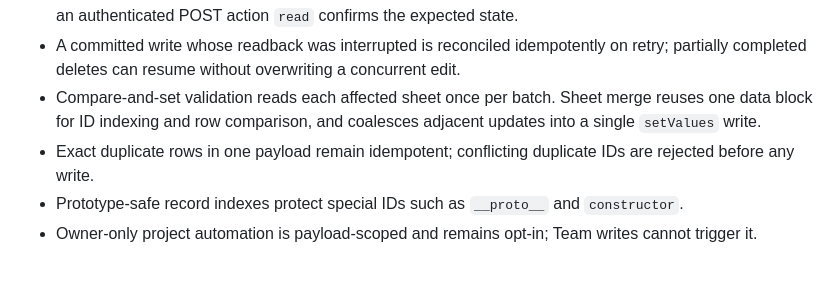
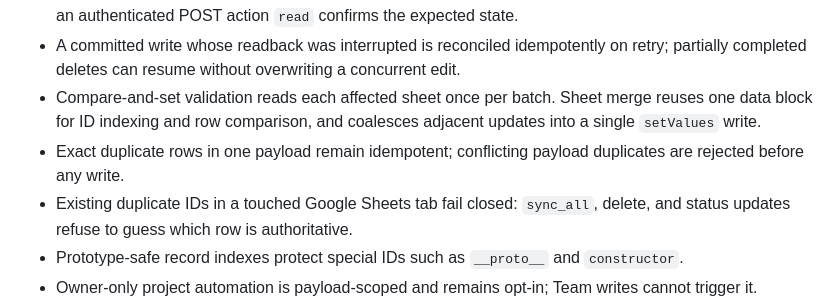
Before and after one commit to cahayaselatankreasindo-dev/advertising-business-os, a Markdown page: docs/integration-release-gate-20261103.md, the part around the change. Drawn GitHub-style; blank space fills up the shorter version.

Commit message:
docs: record duplicate cloud ID release safeguard

```diff
--- a/docs/integration-release-gate-20261103.md
+++ b/docs/integration-release-gate-20261103.md
@@ -19,7 +19,8 @@ PR #6 has been squash-merged into `integration/secure-safe-sync-20261103` (commi
 - Local upserts are sent in verified batches of at most 40 records. A write POST is not treated as saved until an authenticated POST action `read` confirms the expected state.
 - A committed write whose readback was interrupted is reconciled idempotently on retry; partially completed deletes can resume without overwriting a concurrent edit.
 - Compare-and-set validation reads each affected sheet once per batch. Sheet merge reuses one data block for ID indexing and row comparison, and coalesces adjacent updates into a single `setValues` write.
-- Exact duplicate rows in one payload remain idempotent; conflicting duplicate IDs are rejected before any write.
+- Exact duplicate rows in one payload remain idempotent; conflicting payload duplicates are rejected before any write.
+- Existing duplicate IDs in a touched Google Sheets tab fail closed: `sync_all`, delete, and status updates refuse to guess which row is authoritative.
 - Prototype-safe record indexes protect special IDs such as `__proto__` and `constructor`.
 - Owner-only project automation is payload-scoped and remains opt-in; Team writes cannot trigger it.
 - Legacy `insert` and `update_status` API actions also require explicit compare-and-set expectations; Team status updates cannot invoke Owner-only project automation.
```
